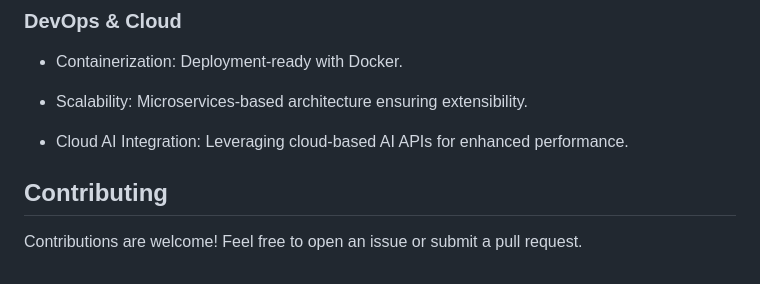
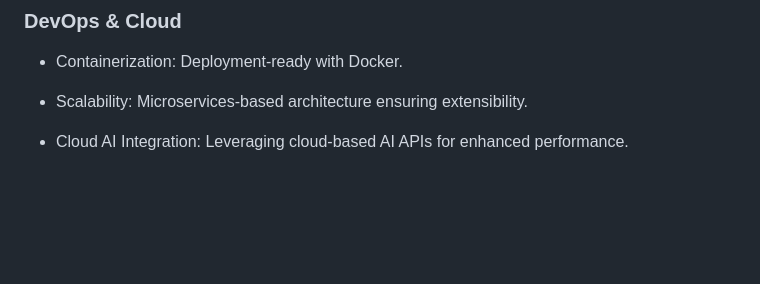
Before and after one commit to FullFran/chatbot-RAG, a Markdown page: README.md, the part around one of its changes. Rendered like a GitHub page; blank space fills up the shorter version.

```diff
--- a/README.md
+++ b/README.md
@@ -129,7 +137,3 @@ This project demonstrates expertise in:
 - Scalability: Microservices-based architecture ensuring extensibility.
 
 - Cloud AI Integration: Leveraging cloud-based AI APIs for enhanced performance.
-
-## Contributing
-
-Contributions are welcome! Feel free to open an issue or submit a pull request.
```
Also changed, not shown: other parts of README.md (+8 -0 lines).
